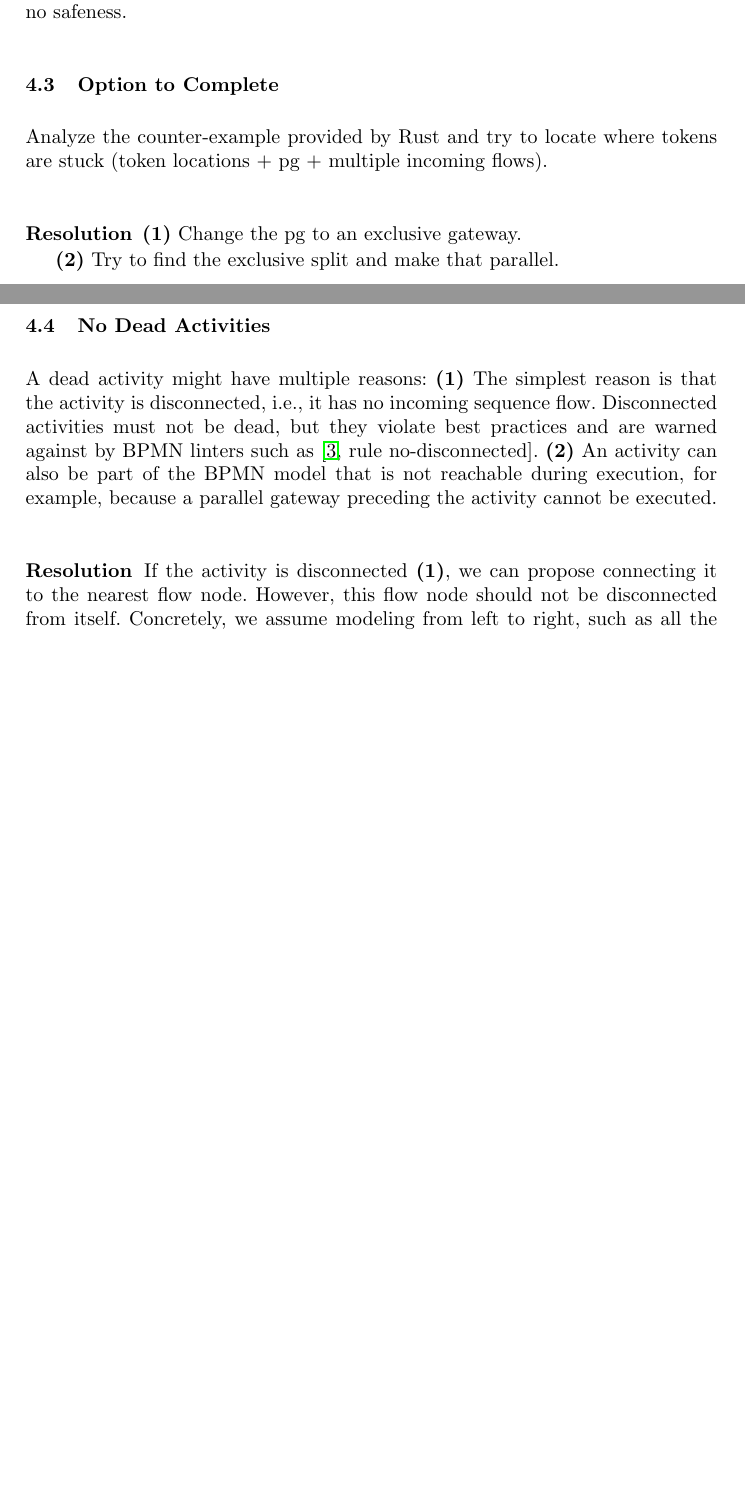
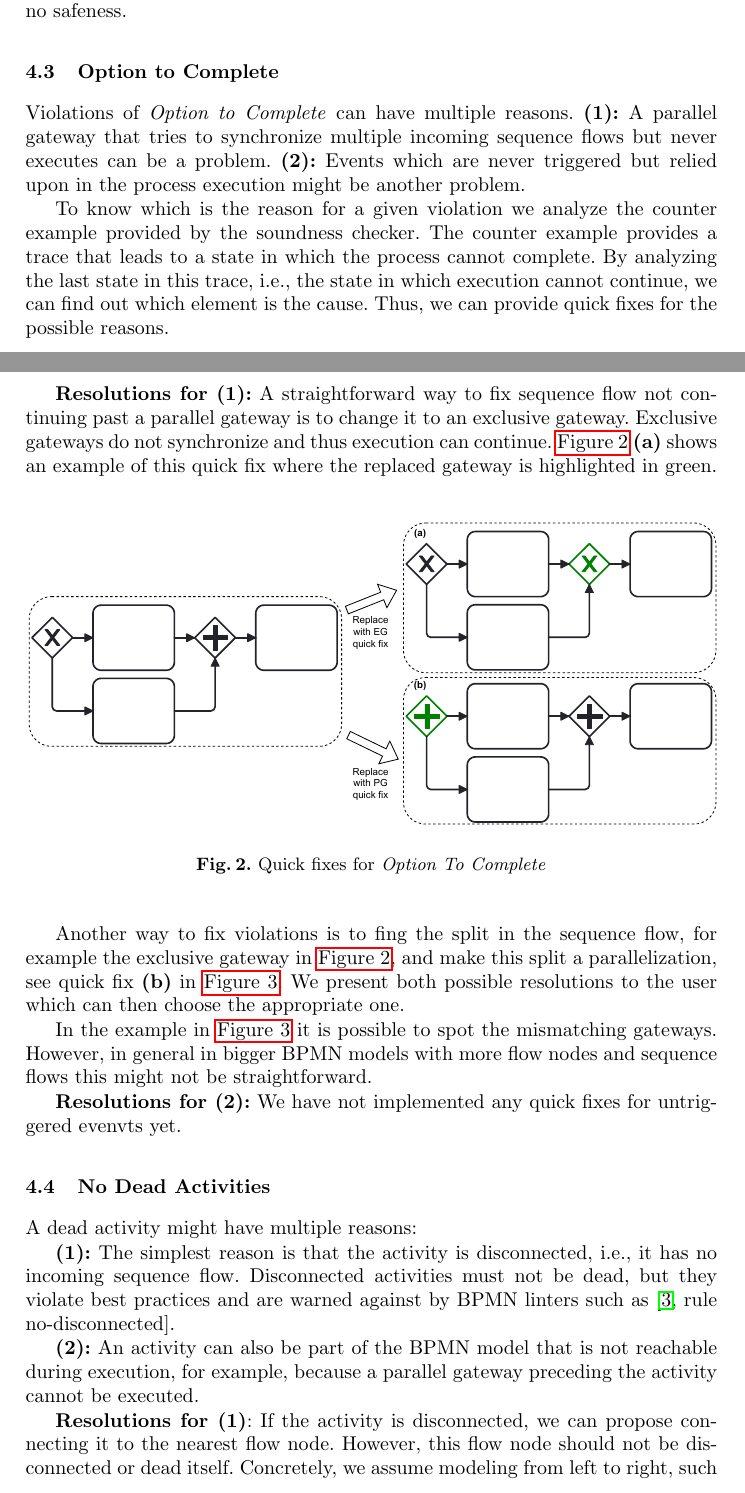
Before and after one commit to timKraeuter/BPM-2024-Extended, a LaTeX thesis (main.tex): two parts of pages 2 and 3 of 4 before the commit and two parts of pages 2 and 3 of 5 after it, joined at a grey line, cut so that both start at the same text, the shorter picture padded with empty space. Compiled offline with pdfLaTeX.

Commit message:
Update quick fixes section

```diff
--- a/main.tex
+++ b/main.tex
@@ -110,23 +110,49 @@ Thus, our framework is extensible, so other developers can provide additional or
 1. If multiple incoming sequence flows are the cause, we can add a unique end event for each other than the first sf (highlight undo all the changes)
 
 2. If only one sequence flow but the end event is "unproper" this is due to no safeness.
-\subsection{Option to Complete}
-Analyze the counter-example provided by Rust and try to locate where tokens are stuck (token locations + pg + multiple incoming flows).
+\subsection{Option to Complete} \label{subsec:optionToComplete}
+Violations of \textit{Option to Complete} can have multiple reasons.
+\textbf{(1):} A parallel gateway that tries to synchronize multiple incoming sequence flows but never executes can be a problem.
+\textbf{(2):} Events which are never triggered but relied upon in the process execution might be another problem.
+
+To know which is the reason for a given violation we analyze the counter example provided by the soundness checker.
+The counter example provides a trace that leads to a state in which the process cannot complete.
+By analyzing the last state in this trace, i.e., the state in which execution cannot continue, we can find out which element is the cause.
+Thus, we can provide quick fixes for the possible reasons.
 % --> Could also be due to untriggered events --> future work.
 
-\subsubsection{Resolution} \textbf{(1)} Change the pg to an exclusive gateway.
+\textbf{Resolutions for (1):} A straightforward way to fix sequence flow not continuing past a parallel gateway is to change it to an exclusive gateway.
+Exclusive gateways do not synchronize and thus execution can continue.
+\autoref{fig:optionToComplete} \textbf{(a)} shows an example of this quick fix where the replaced gateway is highlighted in green.
 
-\textbf{(2)} Try to find the exclusive split and make that parallel.
+\begin{figure}[ht]
+	\centering
+	\includegraphics[width=1\textwidth]{images/optionToComplete}
+	\caption{Quick fixes for \textit{Option To Complete}}
+	\label{fig:optionToComplete}
+\end{figure}
+
+Another way to fix violations is to fing the split in the sequence flow, for example the exclusive gateway in \autoref{fig:optionToComplete}, and make this split a parallelization, see quick fix \textbf{(b)} in \autoref{fig:noDeadActivitiesQuickFix}.
+We present both possible resolutions to the user which can then choose the appropriate one.
+
+In the example in \autoref{fig:noDeadActivitiesQuickFix} it is possible to spot the mismatching gateways.
+However, in general in bigger BPMN models with more flow nodes and sequence flows this might not be straightforward.
+
+\textbf{Resolutions for (2):} We have not implemented any quick fixes for untriggered evenvts yet.
+% Explain some ideas such as for message events and signal events. Finding matching throw events can be as complex as desired (similar name, proximity etc).
+
+
 \subsection{No Dead Activities}
 A dead activity might have multiple reasons:
-\textbf{(1)} The simplest reason is that the activity is disconnected, i.e., it has no incoming sequence flow.
+
+\textbf{(1):} The simplest reason is that the activity is disconnected, i.e., it has no incoming sequence flow.
 Disconnected activities must not be dead, but they violate best practices and are warned against by BPMN linters such as \cite[rule no-disconnected]{camundaservicesgmbhBpmnlint2024}.
-\textbf{(2)} An activity can also be part of the BPMN model that is not reachable during execution, for example, because a parallel gateway preceding the activity cannot be executed.
+
+\textbf{(2):} An activity can also be part of the BPMN model that is not reachable during execution, for example, because a parallel gateway preceding the activity cannot be executed.
 % Could also be behind events that are never triggered.
 
-\subsubsection{Resolution}
-If the activity is disconnected \textbf{(1)}, we can propose connecting it to the nearest flow node.
-However, this flow node should not be disconnected from itself.
+\textbf{Resolutions for (1)}: If the activity is disconnected, we can propose connecting it to the nearest flow node.
+However, this flow node should not be disconnected or dead itself.
 Concretely, we assume modeling from left to right, such as all the other automatic layout mechanisms in bpmn-js \cite{camundaservicesgmbhBpmnjs2024} to find the leftmost nearest flow-node to connect.
 \autoref{fig:noDeadActivitiesQuickFix} shows an example where this quick fix is applied.
 As in the other examples, new elements are colored in green.
```
Also changed, not shown: images/dead.pdf, images/optionToComplete.pdf (added), images/optionToCompleteEG.pdf (added), images/optionToCompletePG.pdf (added), main.tex (6 more changed lines).
